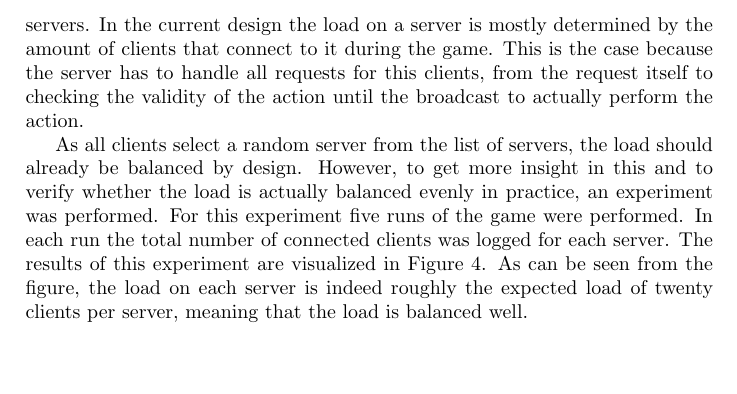
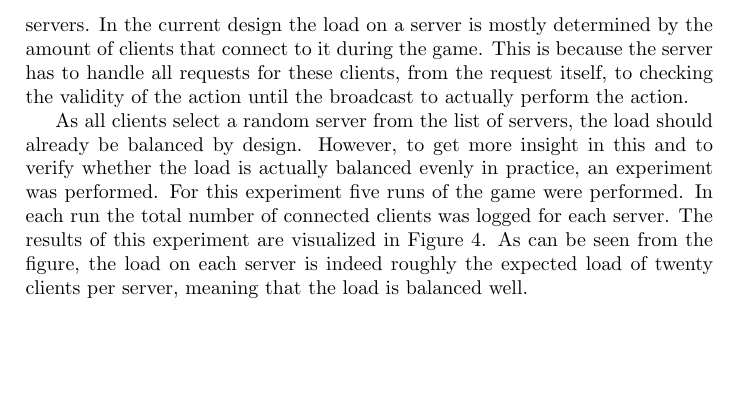
Before and after one commit to lfdversluis/FDDG, a LaTeX document (report/report.tex, which reads report/experiments.tex): part of page 9 of 10, cut so that both start at the same text. Compiled offline with pdfLaTeX.

Commit message:
Processed feedback

```diff
--- a/report/experiments.tex
+++ b/report/experiments.tex
@@ -105,7 +105,7 @@ A simulation file has been created, containing information about all events duri
 \label{subsubsec:exp_load}
 To make the system scalable and to keep the performance of the system high, it is essential that the load on the system is roughly equally divided across all servers.
 In the current design the load on a server is mostly determined by the amount of clients that connect to it during the game.
-This is the case because the server has to handle all requests for this clients, from the request itself to checking the validity of the action until the broadcast to actually perform the action.
+This is because the server has to handle all requests for these clients, from the request itself, to checking the validity of the action until the broadcast to actually perform the action.
 
 As all clients select a random server from the list of servers, the load should already be balanced by design.
 However, to get more insight in this and to verify whether the load is actually balanced evenly in practice, an experiment was performed.
```
